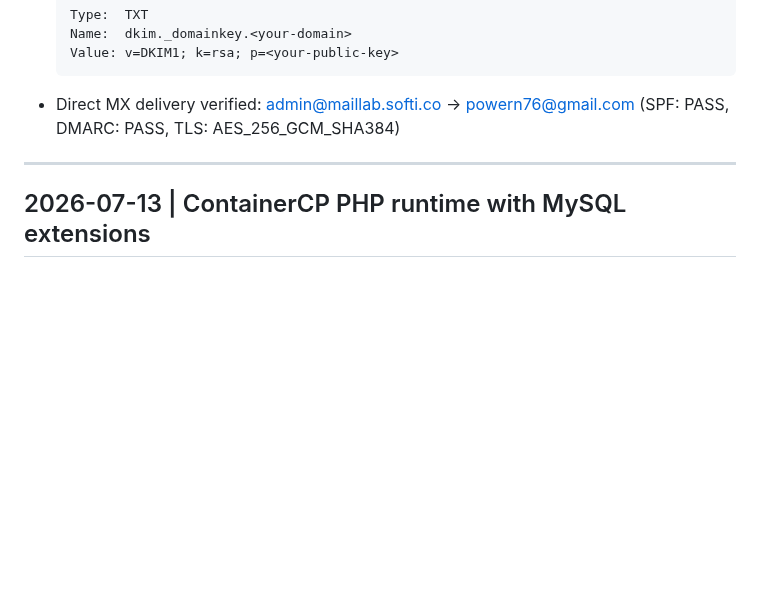
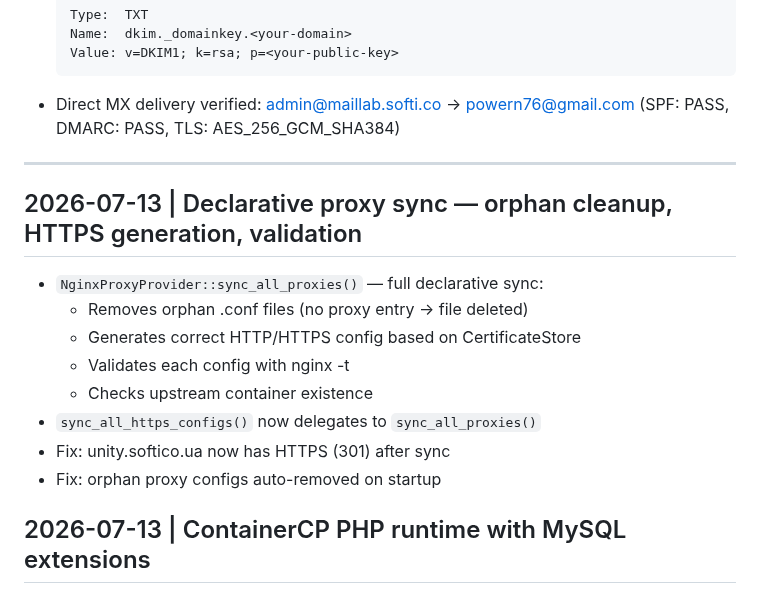
Before and after one commit to powern/containercp, a Markdown page: CHANGELOG.md, the part around the change. Rendered like a GitHub page; blank space fills up the shorter version.

Commit message:
docs: update CHANGELOG with declarative proxy sync

```diff
--- a/CHANGELOG.md
+++ b/CHANGELOG.md
@@ -107,6 +107,17 @@ See `docs/changelog/early-development.md` for detailed entries.
 
 ---
 
+## 2026-07-13 | Declarative proxy sync — orphan cleanup, HTTPS generation, validation
+
+- `NginxProxyProvider::sync_all_proxies()` — full declarative sync:
+  - Removes orphan .conf files (no proxy entry → file deleted)
+  - Generates correct HTTP/HTTPS config based on CertificateStore
+  - Validates each config with nginx -t
+  - Checks upstream container existence
+- `sync_all_https_configs()` now delegates to `sync_all_proxies()`
+- Fix: unity.softico.ua now has HTTPS (301) after sync
+- Fix: orphan proxy configs auto-removed on startup
+
 ## 2026-07-13 | ContainerCP PHP runtime with MySQL extensions
 
 - New Docker image: `ghcr.io/powern/containercp-php:8.4` (php:8.4-fpm + mysqli + pdo_mysql)
```
